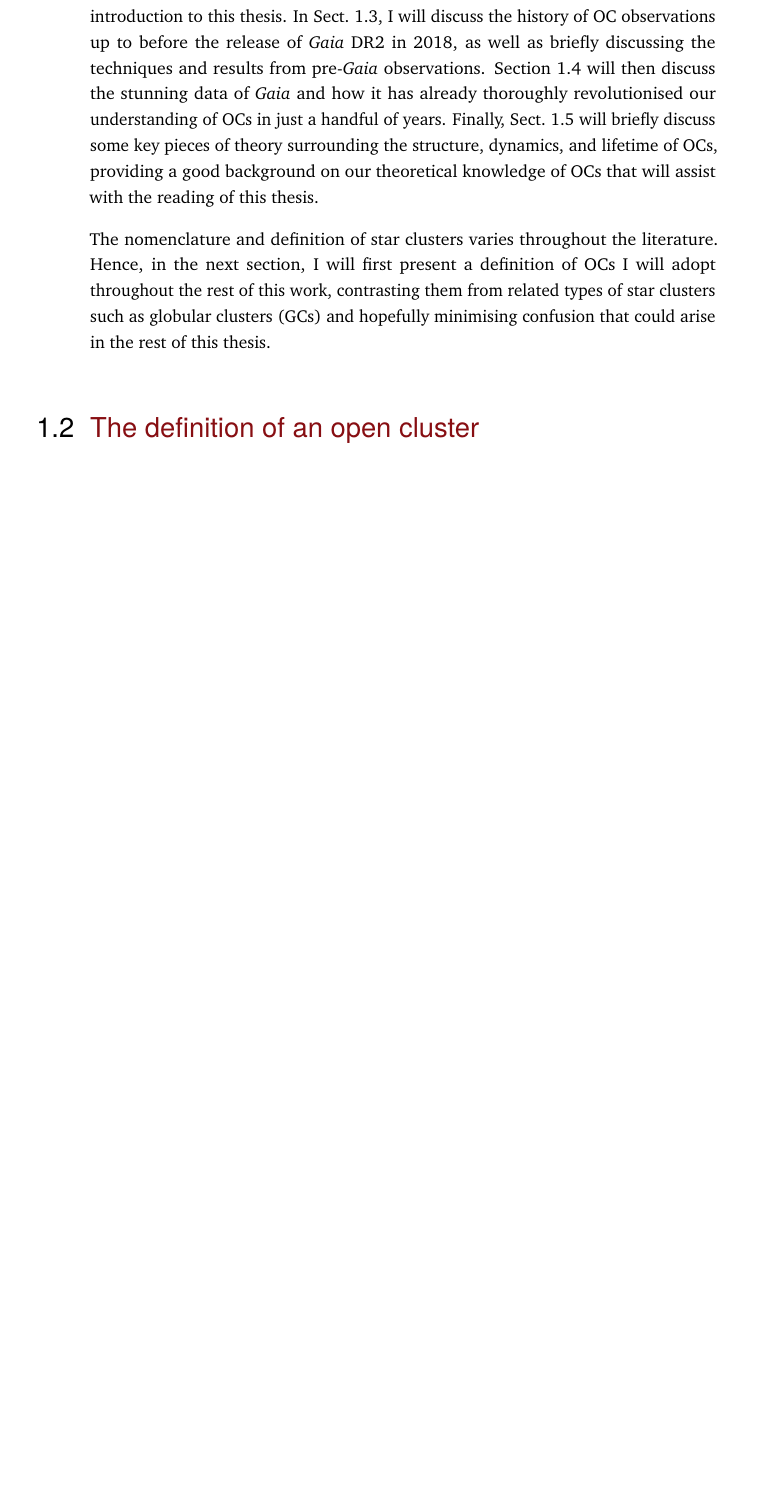
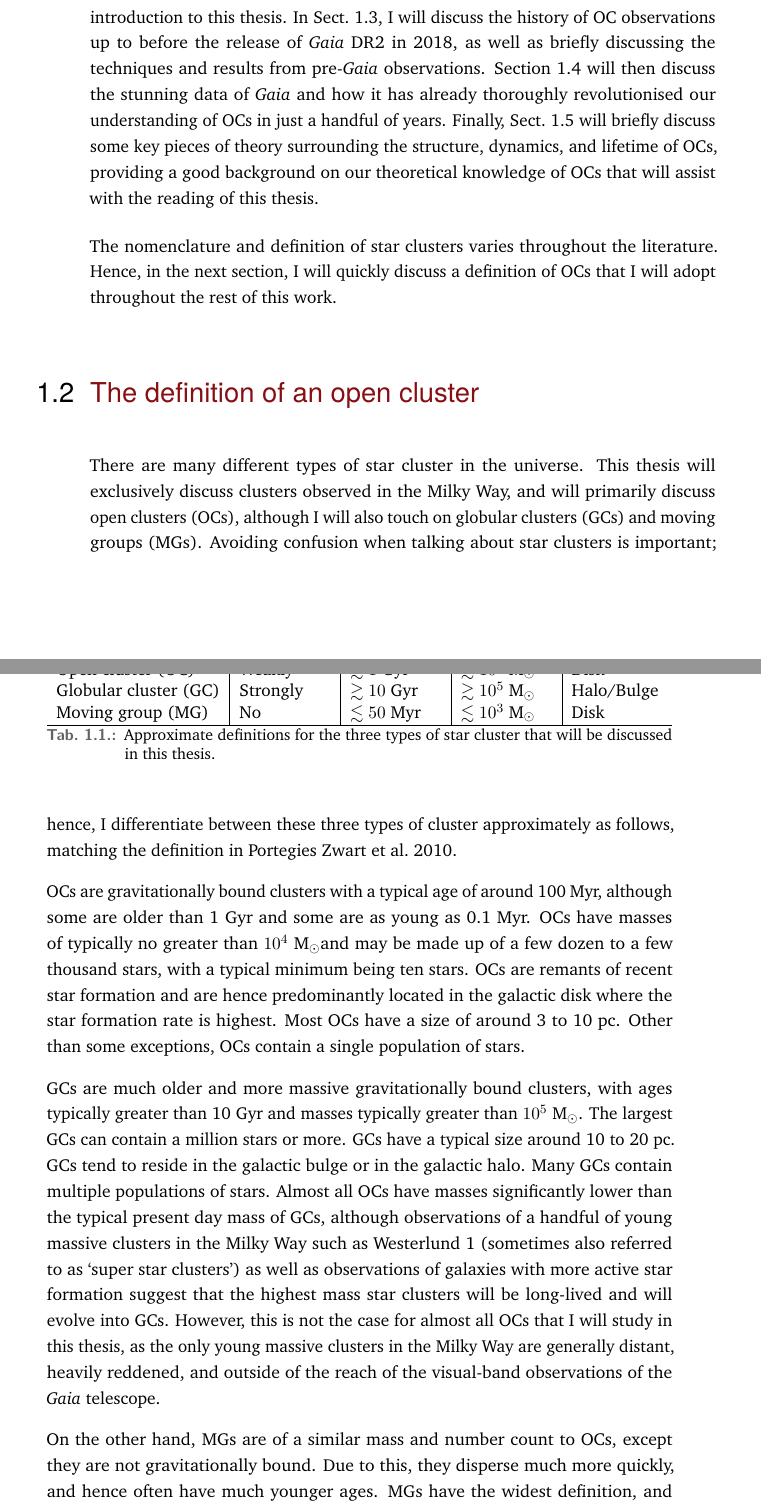
Before and after one commit to emilyhunt/thesis, a LaTeX thesis (my-thesis.tex, which reads content/chapter-1-introduction.tex, my-thesis-setup.tex): part of page 15 of 54 before the commit and two parts of pages 15 and 16 of 56 after it, the two joined at a grey line, cut so that both start at the same text, the shorter picture padded with empty space. The pictures show the PDF file my-thesis.pdf that the author committed with the source.

Commit message:
First pass of the definition section

```diff
--- a/content/chapter-1-introduction.tex
+++ b/content/chapter-1-introduction.tex
@@ -25,7 +25,7 @@ In this thesis, I will present solutions to a number of the current issues with
 
 Before launching into the chapters detailing my work over the past three and a half years, it is worth first conducting an overview of the science behind OCs in the introduction to this thesis. In Sect.~\ref{sec:intro:history}, I will discuss the history of OC observations up to before the release of \gaia\ DR2 in 2018, as well as briefly discussing the techniques and results from pre-\gaia\ observations. Section~\ref{sec:intro:gaia} will then discuss the stunning data of \gaia\ and how it has already thoroughly revolutionised our understanding of OCs in just a handful of years. Finally, Sect.~\ref{sec:intro:theory} will briefly discuss some key pieces of theory surrounding the structure, dynamics, and lifetime of OCs, providing a good background on our theoretical knowledge of OCs that will assist with the reading of this thesis.
 
-The nomenclature and definition of star clusters varies throughout the literature. Hence, in the next section, I will first present a definition of OCs I will adopt throughout the rest of this work, contrasting them from related types of star clusters such as globular clusters (GCs) and hopefully minimising confusion that could arise in the rest of this thesis.
+The nomenclature and definition of star clusters varies throughout the literature. Hence, in the next section, I will quickly discuss a definition of OCs that I will adopt throughout the rest of this work.
 
 
 % ---------------------------------------
@@ -39,4 +38,31 @@ The nomenclature and definition of star clusters varies throughout the literatur
+	\label{fig:intro:definition:comparison}
 \end{figure}
+
+There are many different types of star cluster in the universe. This thesis will exclusively discuss clusters observed in the Milky Way, and will primarily discuss open clusters (OCs), although I will also touch on globular clusters (GCs) and moving groups (MGs). Avoiding confusion when talking about star clusters is important; hence, I differentiate between these three types of cluster approximately as follows, matching the definition in \cite{portegies_zwart_young_2010}.
+
+OCs are gravitationally bound clusters with a typical age of around 100~Myr, although some are older than 1~Gyr and some are as young as 0.1~Myr. OCs have masses of typically no greater than $10^4$~\MSun and may be made up of a few dozen to a few thousand stars, with a typical minimum being ten stars. OCs are remants of recent star formation and are hence predominantly located in the galactic disk where the star formation rate is highest. Most OCs have a size of around 3 to 10~pc. Other than some exceptions, OCs contain a single population of stars.
+
+GCs are much older and more massive gravitationally bound clusters, with ages typically greater than 10~Gyr and masses typically greater than $10^5$~\MSun. The largest GCs can contain a million stars or more. GCs have a typical size around 10 to 20~pc. GCs tend to reside in the galactic bulge or in the galactic halo. Many GCs contain multiple populations of stars. Almost all OCs have masses significantly lower than the typical present day mass of GCs, although observations of a handful of young massive clusters in the Milky Way such as Westerlund~1 (sometimes also referred to as `super star clusters') as well as observations of galaxies with more active star formation suggest that the highest mass star clusters will be long-lived and will evolve into GCs. However, this is not the case for almost all OCs that I will study in this thesis, as the only young massive clusters in the Milky Way are generally distant, heavily reddened, and outside of the reach of the visual-band observations of the \gaia\ telescope.
+
+On the other hand, MGs are of a similar mass and number count to OCs, except they are not gravitationally bound. Due to this, they disperse much more quickly, and hence often have much younger ages. MGs have the widest definition, and encompass any group of stars that are comoving and coeval, but are specifically \emph{not} gravitationally bound. Some MGs are also referred to as `OB associations' in the literature, due to them often containing a number of young, high mass O and B stars.
+
+\begin{table}[tb]
+	\begin{tabularx}{\textwidth}{l | X | X | X | X}
+		\hline\hline
+		Type & Bound? & Age & Mass & Location \\
+		\hline
+		Open cluster (OC)   & Weakly & $\lesssim 1$ Gyr & $\lesssim 10^4$ \MSun & Disk \\
+		Globular cluster (GC)   & Strongly & $\gtrsim 10$ Gyr & $\gtrsim 10^5$ \MSun & Halo/Bulge \\
+		Moving group (MG)   & No & $\lesssim 50$ Myr & $\lesssim 10^3$ \MSun & Disk\\
+		\hline
+	\end{tabularx}
+	\caption{Approximate definitions for the three types of star cluster that will be discussed in this thesis.\label{tab:intro:definition:definition}}
+\end{table}
+
+These definitions are summarised in Table~\ref{tab:intro:definition:definition} and compared visually in Fig.~\ref{fig:intro:definition:comparison}.
+
+
+
 
 
 % ---------------------------------------
--- a/my-thesis-setup.tex
+++ b/my-thesis-setup.tex
@@ -13,6 +21,8 @@
 % **************************************************
 % Custom commands
 \newcommand{\gaia}{\emph{Gaia}}
+\newcommand{\Sun}{$\odot$}
+\newcommand{\MSun}{M\textsubscript{\Sun}}
 
 % Settings
 \newcommand{\thesisTitle}{Detection and characterisation of open clusters in the Milky Way with \gaia}
```
Also changed, not shown: cleanthesis.sty (+4 -1 lines), doc/cleanthesis-doc.pdf, my-thesis.pdf, content/chapter-1-introduction.tex (3 more changed lines), my-thesis-setup.tex (10 more changed lines).
